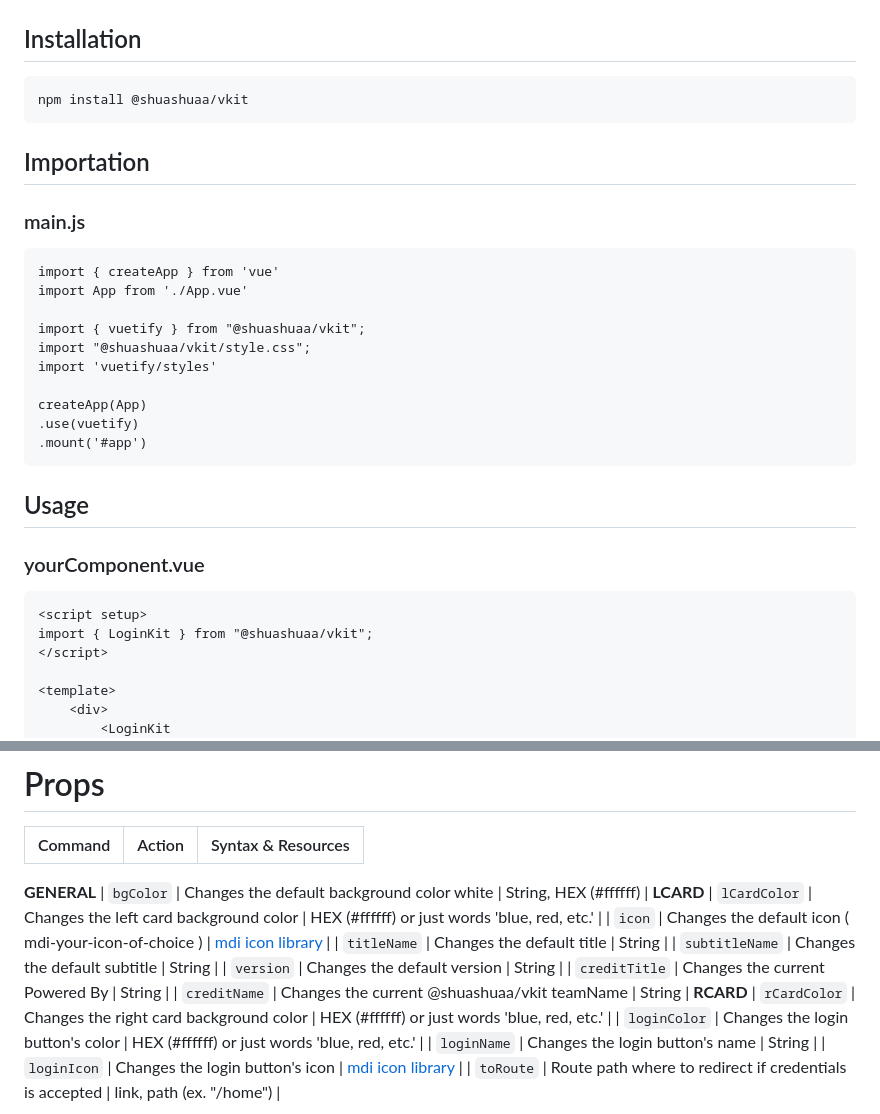
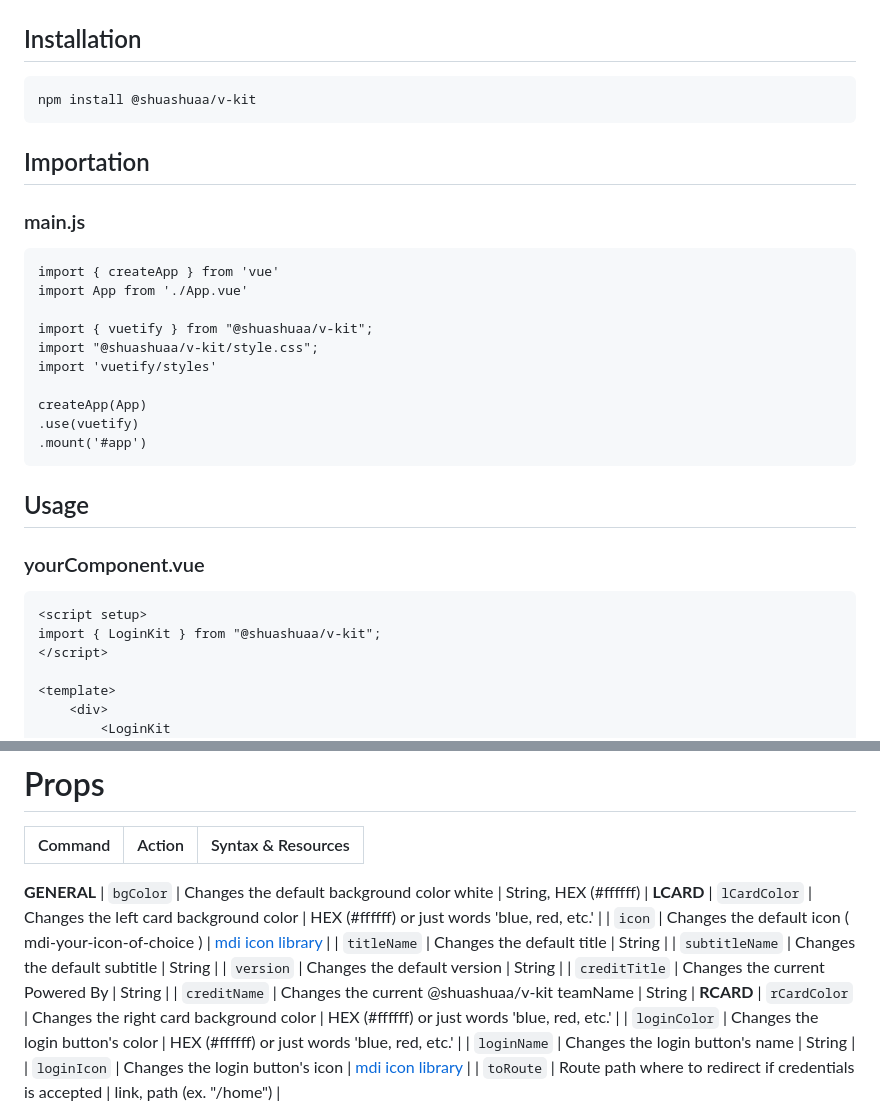
Before and after one commit to Shuashuaa/create-v-kit-spa, a Markdown page: README.md, 2 parts joined by grey strips. Rendered like a GitHub page.

````diff
--- a/README.md
+++ b/README.md
@@ -18,7 +18,7 @@ An all in one login scaffolding tool setup for a Vue.js-Vuetify login <br> templ
 ## Installation
 
 ```sh
-npm install @shuashuaa/vkit
+npm install @shuashuaa/v-kit
 ```
 
 ## Importation
@@ -28,8 +28,8 @@ npm install @shuashuaa/vkit
 import { createApp } from 'vue'
 import App from './App.vue'
 
-import { vuetify } from "@shuashuaa/vkit";
-import "@shuashuaa/vkit/style.css";
+import { vuetify } from "@shuashuaa/v-kit";
+import "@shuashuaa/v-kit/style.css";
 import 'vuetify/styles'
 
 createApp(App)
@@ -41,7 +41,7 @@ createApp(App)
 ### yourComponent.vue
 ```
 <script setup>
-import { LoginKit } from "@shuashuaa/vkit";
+import { LoginKit } from "@shuashuaa/v-kit";
 </script>
 
 <template>
@@ -74,7 +74,7 @@ import { LoginKit } from "@shuashuaa/vkit";
 | `subtitleName`            | Changes the default subtitle                         | String                                                                                              |
 | `version`                 | Changes the default version                          | String                                                                                              |
 | `creditTitle`             | Changes the current Powered By                       | String                                                                                              |
-| `creditName`              | Changes the current @shuashuaa/vkit teamName        | String                                                                                              |
+| `creditName`              | Changes the current @shuashuaa/v-kit teamName        | String                                                                                              |
 **RCARD**
 | `rCardColor`              | Changes the right card background color              | HEX (#ffffff) or just words 'blue, red, etc.'                                                       |
 | `loginColor`              | Changes the login button's color                     | HEX (#ffffff) or just words 'blue, red, etc.'                                                       |
````
